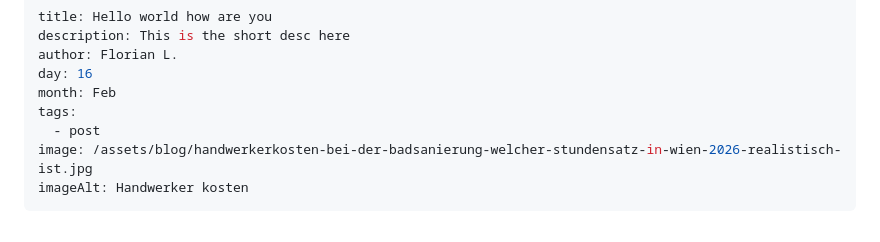
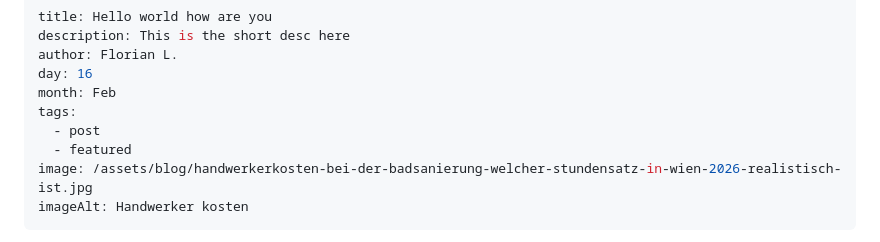
Before and after one commit to adin-m/blogpage-bad-profis, a Markdown page: src/blog/2026-02-16-hello-world-how-are-you.md, the part around the change. Drawn GitHub-style.

Commit message:
Update Blog “2026-02-16-hello-world-how-are-you”

```diff
--- a/src/blog/2026-02-16-hello-world-how-are-you.md
+++ b/src/blog/2026-02-16-hello-world-how-are-you.md
@@ -6,6 +6,7 @@ day: 16
 month: Feb
 tags:
   - post
+  - featured
 image: /assets/blog/handwerkerkosten-bei-der-badsanierung-welcher-stundensatz-in-wien-2026-realistisch-ist.jpg
 imageAlt: Handwerker kosten
 ---
```
